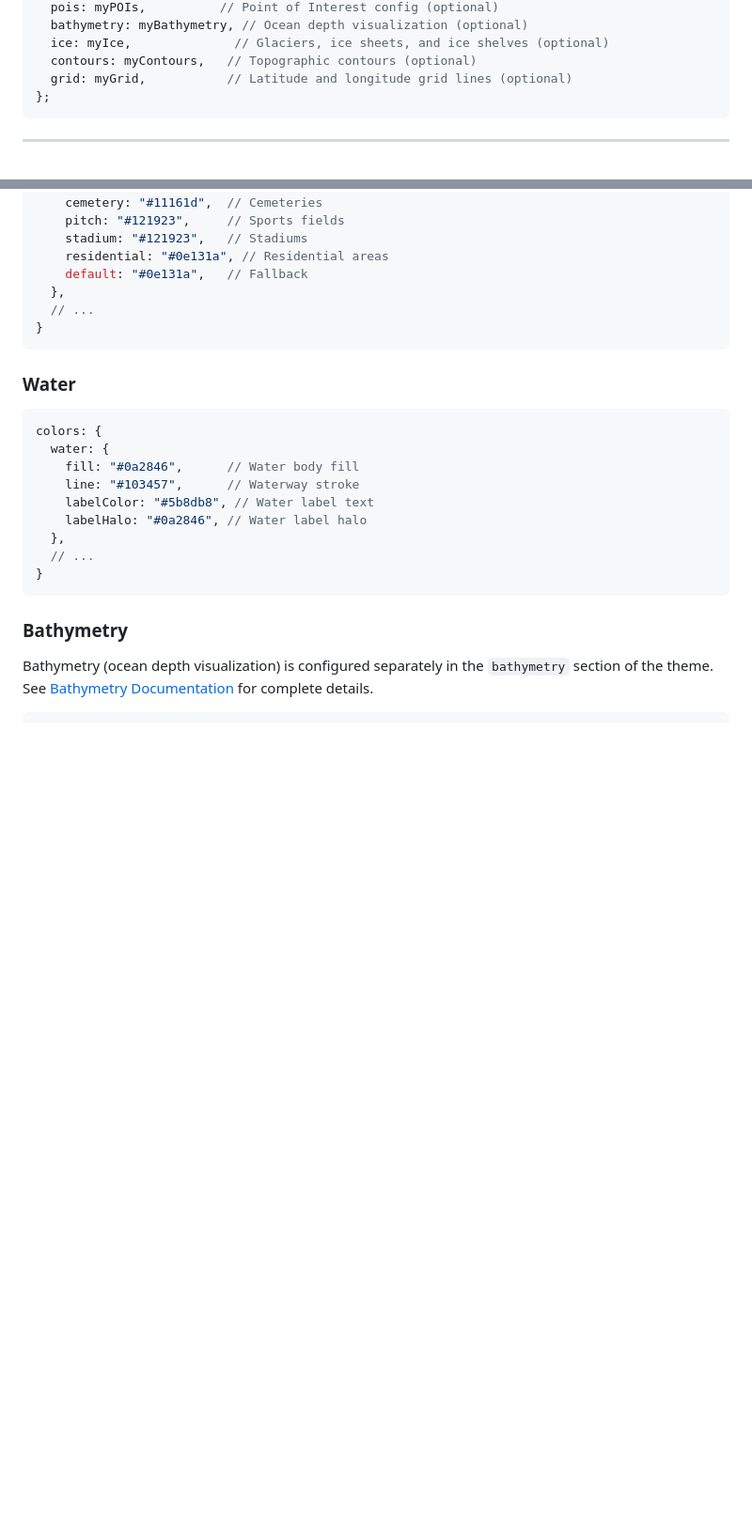
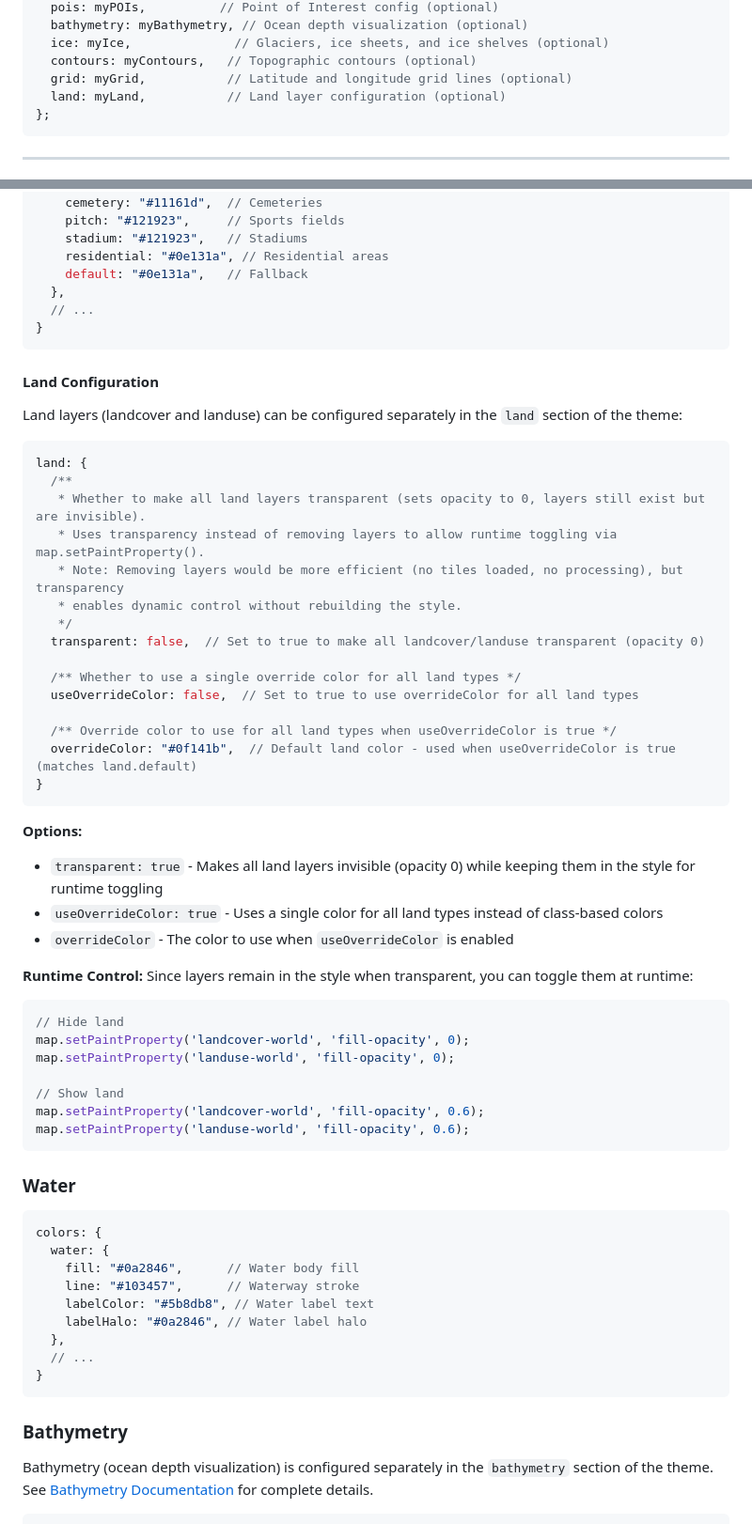
Before and after one commit to ryanblyth/maplibre-basemaps, a Markdown page: docs/customizing-themes.md, 2 parts joined by grey strips. Shown at 94% size. Rendered like a GitHub page; blank space fills up the shorter version.

Commit message:
docs: update documentation to include land cover configs

````diff
--- a/docs/customizing-themes.md
+++ b/docs/customizing-themes.md
@@ -20,6 +20,7 @@ export const myTheme: Theme = {
   ice: myIce,              // Glaciers, ice sheets, and ice shelves (optional)
   contours: myContours,   // Topographic contours (optional)
   grid: myGrid,           // Latitude and longitude grid lines (optional)
+  land: myLand,           // Land layer configuration (optional)
 };
 ```
 
@@ -57,6 +58,45 @@ colors: {
   },
   // ...
 }
+```
+
+#### Land Configuration
+
+Land layers (landcover and landuse) can be configured separately in the `land` section of the theme:
+
+```typescript
+land: {
+  /**
+   * Whether to make all land layers transparent (sets opacity to 0, layers still exist but are invisible).
+   * Uses transparency instead of removing layers to allow runtime toggling via map.setPaintProperty().
+   * Note: Removing layers would be more efficient (no tiles loaded, no processing), but transparency
+   * enables dynamic control without rebuilding the style.
+   */
+  transparent: false,  // Set to true to make all landcover/landuse transparent (opacity 0)
+
+  /** Whether to use a single override color for all land types */
+  useOverrideColor: false,  // Set to true to use overrideColor for all land types
+
+  /** Override color to use for all land types when useOverrideColor is true */
+  overrideColor: "#0f141b",  // Default land color - used when useOverrideColor is true (matches land.default)
+}
+```
+
+**Options:**
+- `transparent: true` - Makes all land layers invisible (opacity 0) while keeping them in the style for runtime toggling
+- `useOverrideColor: true` - Uses a single color for all land types instead of class-based colors
+- `overrideColor` - The color to use when `useOverrideColor` is enabled
+
+**Runtime Control:**
+Since layers remain in the style when transparent, you can toggle them at runtime:
+```javascript
+// Hide land
+map.setPaintProperty('landcover-world', 'fill-opacity', 0);
+map.setPaintProperty('landuse-world', 'fill-opacity', 0);
+
+// Show land
+map.setPaintProperty('landcover-world', 'fill-opacity', 0.6);
+map.setPaintProperty('landuse-world', 'fill-opacity', 0.6);
 ```
 
 ### Water
````
